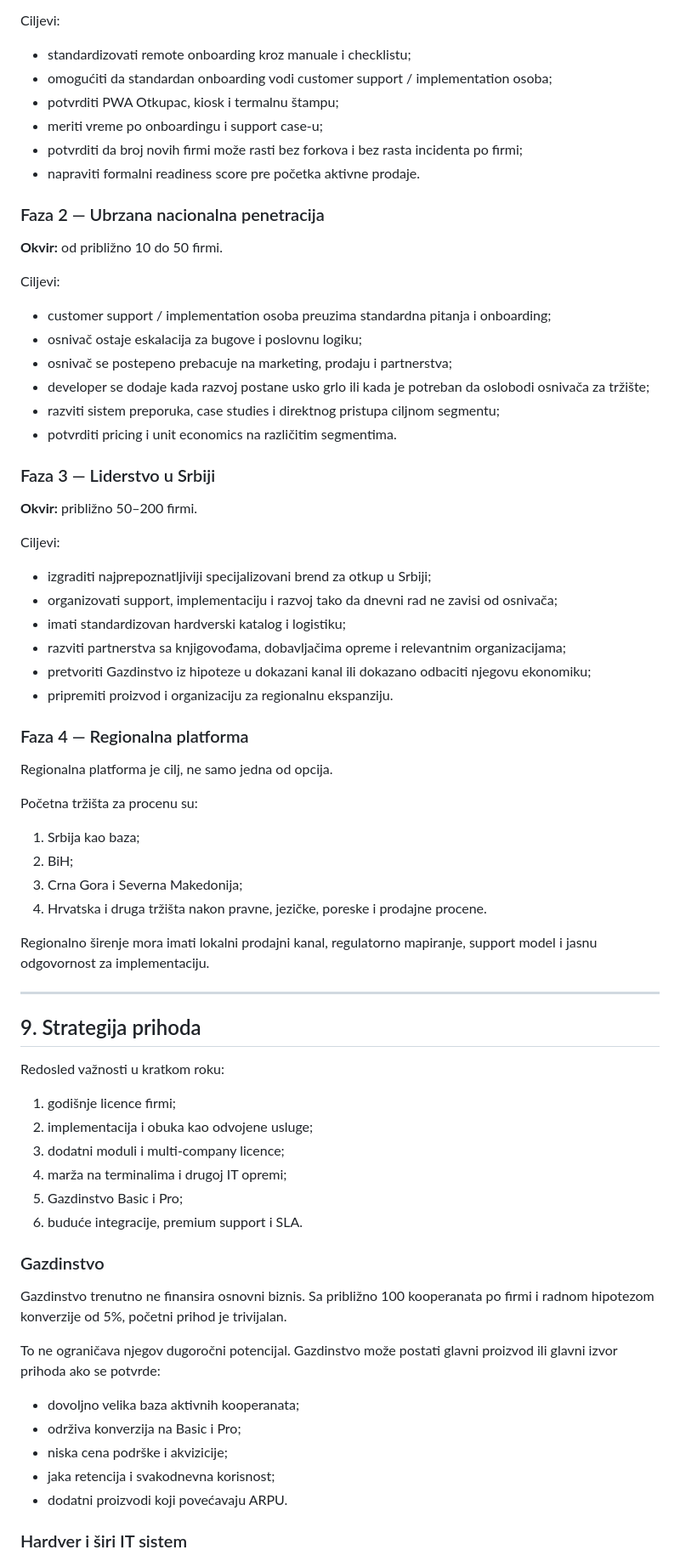
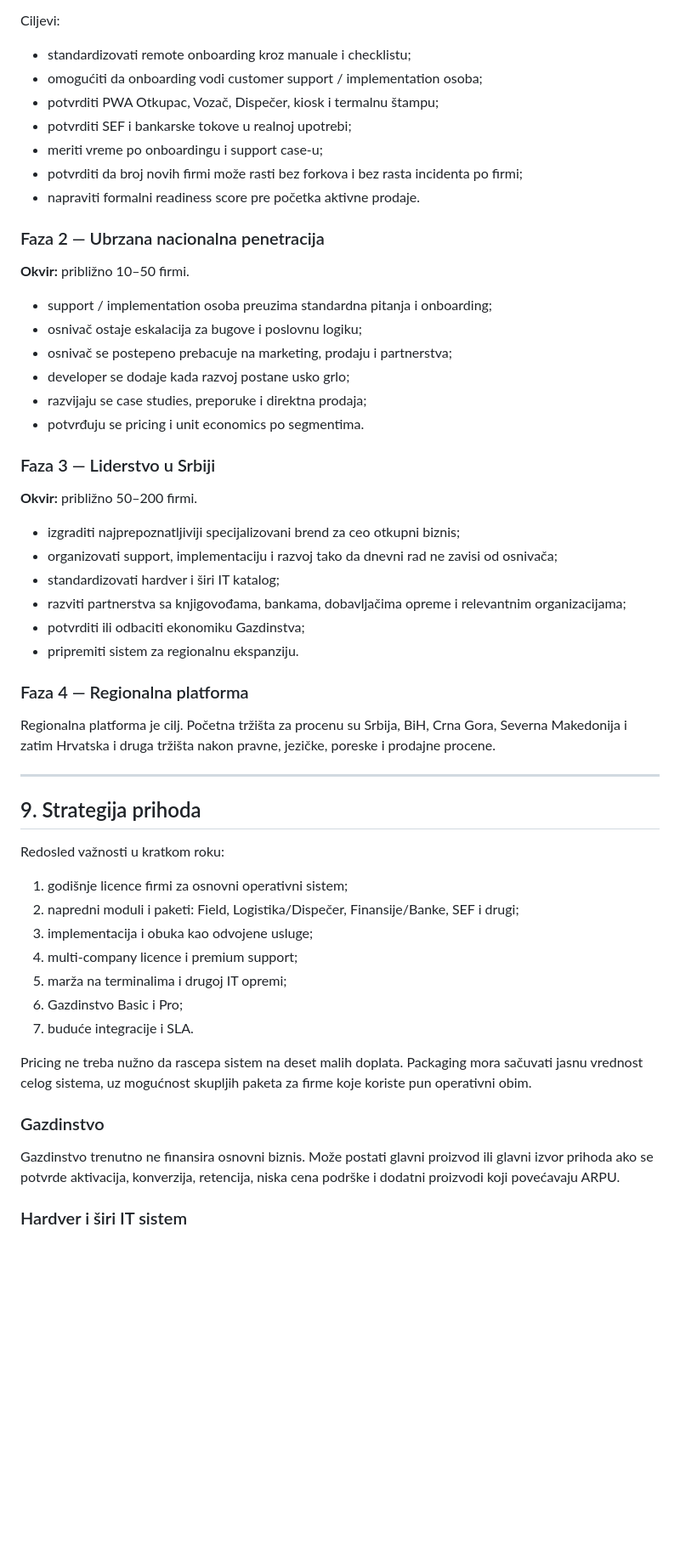
Before and after one commit to dusanmiladinovicVNM/otkupapp-pwa, a Markdown page: docs/Master Plan/02_STRATEGY.md, the part around one of its changes. Shown at 85% size. Rendered like a GitHub page; blank space fills up the shorter version.

```diff
--- a/docs/Master Plan/02_STRATEGY.md
+++ b/docs/Master Plan/02_STRATEGY.md
@@ -200,50 +282,38 @@ Polazni komercijalni cilj je približno pet novih firmi, ali stvarni broj može
 Ciljevi:
 
 - standardizovati remote onboarding kroz manuale i checklistu;
-- omogućiti da standardan onboarding vodi customer support / implementation osoba;
-- potvrditi PWA Otkupac, kiosk i termalnu štampu;
+- omogućiti da onboarding vodi customer support / implementation osoba;
+- potvrditi PWA Otkupac, Vozač, Dispečer, kiosk i termalnu štampu;
+- potvrditi SEF i bankarske tokove u realnoj upotrebi;
 - meriti vreme po onboardingu i support case-u;
 - potvrditi da broj novih firmi može rasti bez forkova i bez rasta incidenta po firmi;
 - napraviti formalni readiness score pre početka aktivne prodaje.
 
 ### Faza 2 — Ubrzana nacionalna penetracija
 
-**Okvir:** od približno 10 do 50 firmi.
+**Okvir:** približno 10–50 firmi.
 
-Ciljevi:
-
-- customer support / implementation osoba preuzima standardna pitanja i onboarding;
+- support / implementation osoba preuzima standardna pitanja i onboarding;
 - osnivač ostaje eskalacija za bugove i poslovnu logiku;
 - osnivač se postepeno prebacuje na marketing, prodaju i partnerstva;
-- developer se dodaje kada razvoj postane usko grlo ili kada je potreban da oslobodi osnivača za tržište;
-- razviti sistem preporuka, case studies i direktnog pristupa ciljnom segmentu;
-- potvrditi pricing i unit economics na različitim segmentima.
+- developer se dodaje kada razvoj postane usko grlo;
+- razvijaju se case studies, preporuke i direktna prodaja;
+- potvrđuju se pricing i unit economics po segmentima.
 
 ### Faza 3 — Liderstvo u Srbiji
 
 **Okvir:** približno 50–200 firmi.
 
-Ciljevi:
-
-- izgraditi najprepoznatljiviji specijalizovani brend za otkup u Srbiji;
+- izgraditi najprepoznatljiviji specijalizovani brend za ceo otkupni biznis;
 - organizovati support, implementaciju i razvoj tako da dnevni rad ne zavisi od osnivača;
-- imati standardizovan hardverski katalog i logistiku;
-- razviti partnerstva sa knjigovođama, dobavljačima opreme i relevantnim organizacijama;
-- pretvoriti Gazdinstvo iz hipoteze u dokazani kanal ili dokazano odbaciti njegovu ekonomiku;
-- pripremiti proizvod i organizaciju za regionalnu ekspanziju.
+- standardizovati hardver i širi IT katalog;
+- razviti partnerstva sa knjigovođama, bankama, dobavljačima opreme i relevantnim organizacijama;
+- potvrditi ili odbaciti ekonomiku Gazdinstva;
+- pripremiti sistem za regionalnu ekspanziju.
 
 ### Faza 4 — Regionalna platforma
 
-Regionalna platforma je cilj, ne samo jedna od opcija.
-
-Početna tržišta za procenu su:
-
-1. Srbija kao baza;
-2. BiH;
-3. Crna Gora i Severna Makedonija;
-4. Hrvatska i druga tržišta nakon pravne, jezičke, poreske i prodajne procene.
-
-Regionalno širenje mora imati lokalni prodajni kanal, regulatorno mapiranje, support model i jasnu odgovornost za implementaciju.
+Regionalna platforma je cilj. Početna tržišta za procenu su Srbija, BiH, Crna Gora, Severna Makedonija i zatim Hrvatska i druga tržišta nakon pravne, jezičke, poreske i prodajne procene.
 
 ---
 
@@ -251,24 +321,19 @@ Regionalno širenje mora imati lokalni prodajni kanal, regulatorno mapiranje, su
 
 Redosled važnosti u kratkom roku:
 
-1. godišnje licence firmi;
-2. implementacija i obuka kao odvojene usluge;
-3. dodatni moduli i multi-company licence;
-4. marža na terminalima i drugoj IT opremi;
-5. Gazdinstvo Basic i Pro;
-6. buduće integracije, premium support i SLA.
+1. godišnje licence firmi za osnovni operativni sistem;
+2. napredni moduli i paketi: Field, Logistika/Dispečer, Finansije/Banke, SEF i drugi;
+3. implementacija i obuka kao odvojene usluge;
+4. multi-company licence i premium support;
+5. marža na terminalima i drugoj IT opremi;
+6. Gazdinstvo Basic i Pro;
+7. buduće integracije i SLA.
+
+Pricing ne treba nužno da rascepa sistem na deset malih doplata. Packaging mora sačuvati jasnu vrednost celog sistema, uz mogućnost skupljih paketa za firme koje koriste pun operativni obim.
 
 ### Gazdinstvo
 
-Gazdinstvo trenutno ne finansira osnovni biznis. Sa približno 100 kooperanata po firmi i radnom hipotezom konverzije od 5%, početni prihod je trivijalan.
-
-To ne ograničava njegov dugoročni potencijal. Gazdinstvo može postati glavni proizvod ili glavni izvor prihoda ako se potvrde:
-
-- dovoljno velika baza aktivnih kooperanata;
-- održiva konverzija na Basic i Pro;
-- niska cena podrške i akvizicije;
-- jaka retencija i svakodnevna korisnost;
-- dodatni proizvodi koji povećavaju ARPU.
+Gazdinstvo trenutno ne finansira osnovni biznis. Može postati glavni proizvod ili glavni izvor prihoda ako se potvrde aktivacija, konverzija, retencija, niska cena podrške i dodatni proizvodi koji povećavaju ARPU.
 
 ### Hardver i širi IT sistem
 
```
Also changed, not shown: other parts of docs/Master Plan/02_STRATEGY.md (+189 -163 lines).
